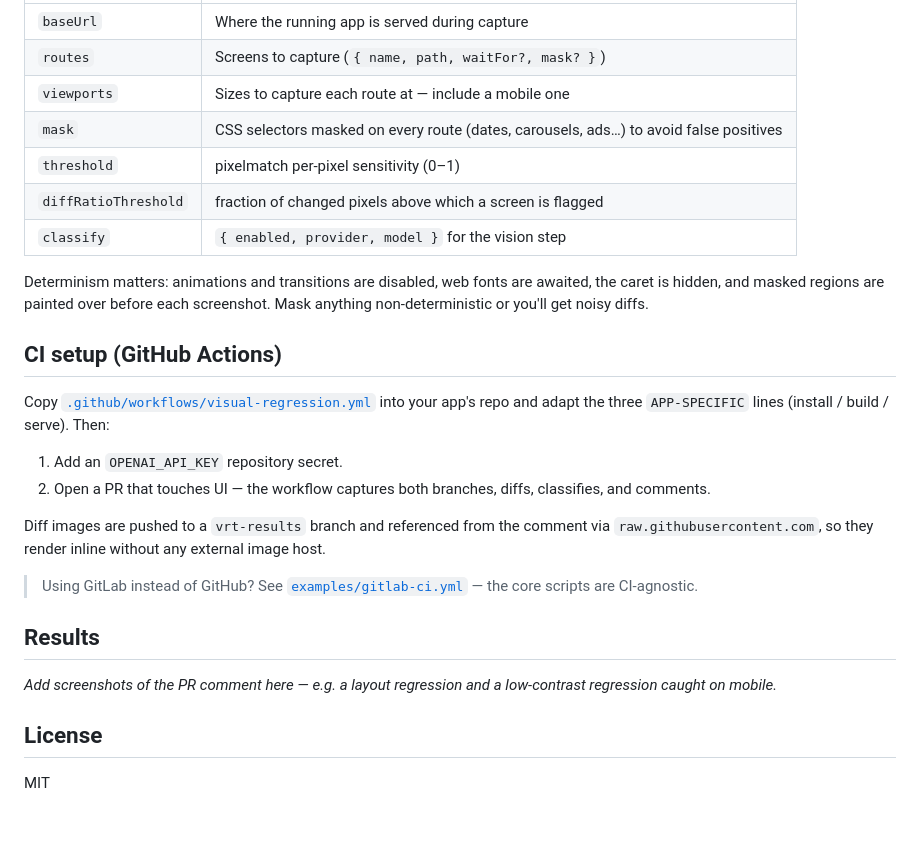
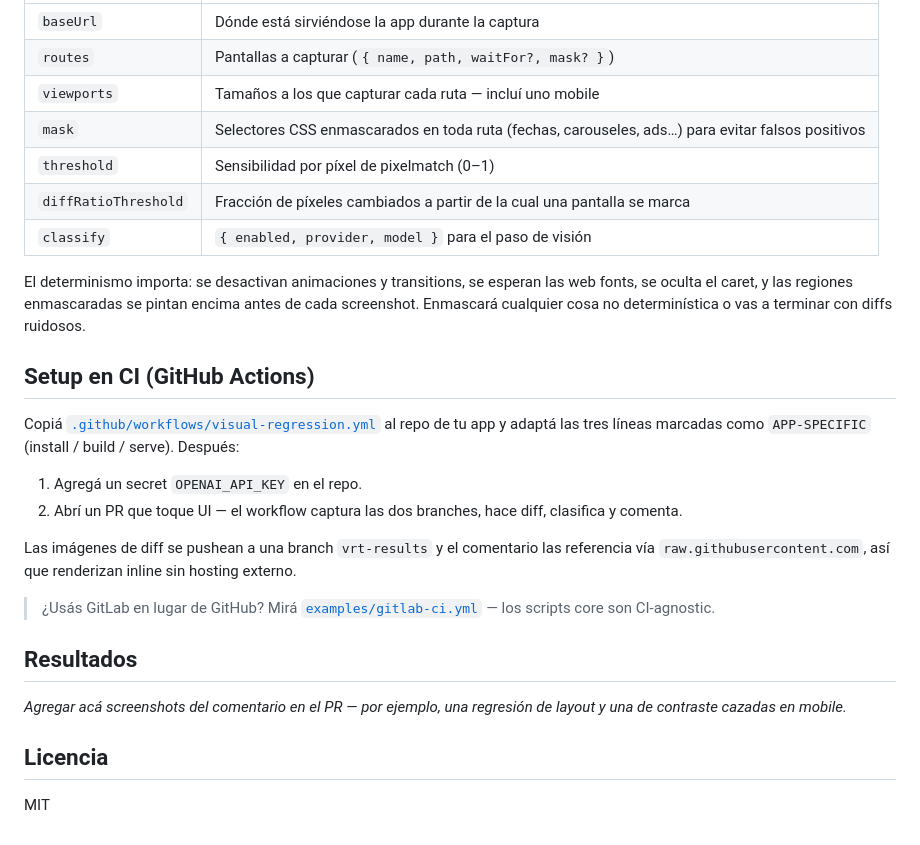
Before and after one commit to lucas-cassina/visual-regression-ci, a Markdown page: README.md, the part around one of its changes. GitHub-like rendering.

```diff
--- a/README.md
+++ b/README.md
@@ -80,36 +80,36 @@ open out/report.md   # add OPENAI_API_KEY to also get bug/expected verdicts
 | --- | --- |
-| `baseUrl` | Where the running app is served during capture |
-| `routes` | Screens to capture (`{ name, path, waitFor?, mask? }`) |
-| `viewports` | Sizes to capture each route at — include a mobile one |
-| `mask` | CSS selectors masked on every route (dates, carousels, ads…) to avoid false positives |
-| `threshold` | pixelmatch per-pixel sensitivity (0–1) |
-| `diffRatioThreshold` | fraction of changed pixels above which a screen is flagged |
-| `classify` | `{ enabled, provider, model }` for the vision step |
+| `baseUrl` | Dónde está sirviéndose la app durante la captura |
+| `routes` | Pantallas a capturar (`{ name, path, waitFor?, mask? }`) |
+| `viewports` | Tamaños a los que capturar cada ruta — incluí uno mobile |
+| `mask` | Selectores CSS enmascarados en toda ruta (fechas, carouseles, ads…) para evitar falsos positivos |
+| `threshold` | Sensibilidad por píxel de pixelmatch (0–1) |
+| `diffRatioThreshold` | Fracción de píxeles cambiados a partir de la cual una pantalla se marca |
+| `classify` | `{ enabled, provider, model }` para el paso de visión |
 
-Determinism matters: animations and transitions are disabled, web fonts are awaited, the caret is
-hidden, and masked regions are painted over before each screenshot. Mask anything non-deterministic
-or you'll get noisy diffs.
+El determinismo importa: se desactivan animaciones y transitions, se esperan las web fonts, se oculta el
+caret, y las regiones enmascaradas se pintan encima antes de cada screenshot. Enmascará cualquier cosa
+no determinística o vas a terminar con diffs ruidosos.
 
-## CI setup (GitHub Actions)
+## Setup en CI (GitHub Actions)
 
-Copy [`.github/workflows/visual-regression.yml`](./.github/workflows/visual-regression.yml) into
-your app's repo and adapt the three `APP-SPECIFIC` lines (install / build / serve). Then:
+Copiá [`.github/workflows/visual-regression.yml`](./.github/workflows/visual-regression.yml) al repo de
+tu app y adaptá las tres líneas marcadas como `APP-SPECIFIC` (install / build / serve). Después:
 
-1. Add an `OPENAI_API_KEY` repository secret.
-2. Open a PR that touches UI — the workflow captures both branches, diffs, classifies, and comments.
+1. Agregá un secret `OPENAI_API_KEY` en el repo.
+2. Abrí un PR que toque UI — el workflow captura las dos branches, hace diff, clasifica y comenta.
 
-Diff images are pushed to a `vrt-results` branch and referenced from the comment via
-`raw.githubusercontent.com`, so they render inline without any external image host.
+Las imágenes de diff se pushean a una branch `vrt-results` y el comentario las referencia vía
+`raw.githubusercontent.com`, así que renderizan inline sin hosting externo.
 
-> Using GitLab instead of GitHub? See [`examples/gitlab-ci.yml`](./examples/gitlab-ci.yml) — the
-> core scripts are CI-agnostic.
+> ¿Usás GitLab en lugar de GitHub? Mirá [`examples/gitlab-ci.yml`](./examples/gitlab-ci.yml) — los
+> scripts core son CI-agnostic.
 
-## Results
+## Resultados
 
-<!-- Replace with real before/after captures from a run on your app. -->
-_Add screenshots of the PR comment here — e.g. a layout regression and a low-contrast regression
-caught on mobile._
+<!-- Reemplazar con capturas reales antes/después de una corrida en tu app. -->
+_Agregar acá screenshots del comentario en el PR — por ejemplo, una regresión de layout y una de
+contraste cazadas en mobile._
 
-## License
+## Licencia
 
 MIT
```
Also changed, not shown: other parts of README.md (+44 -44 lines).
